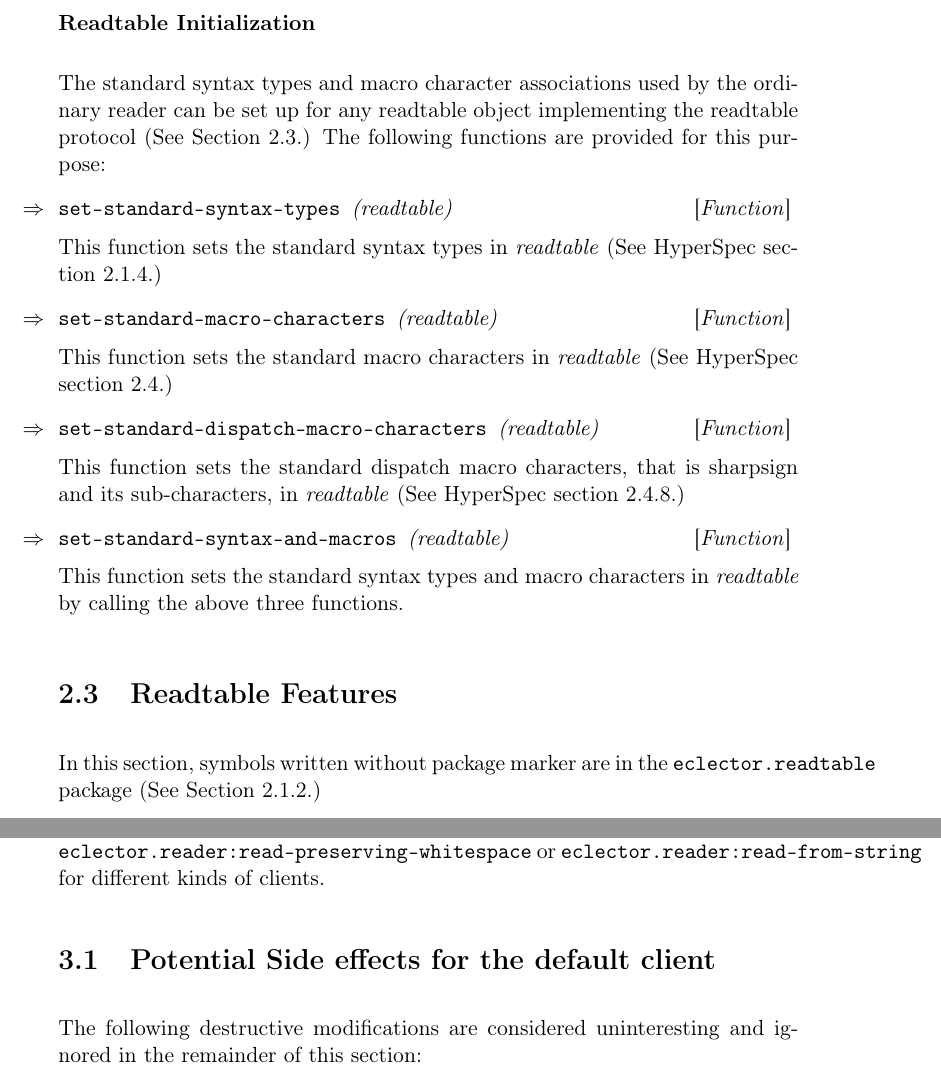
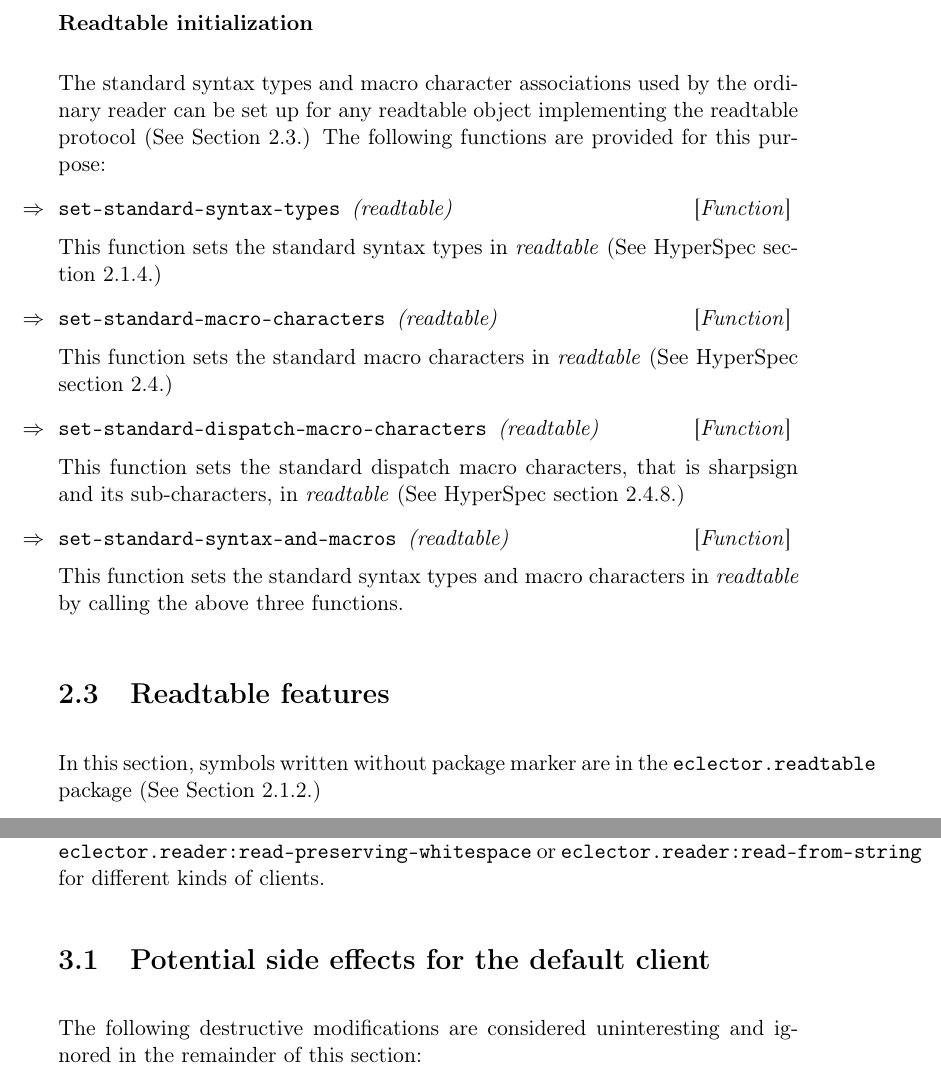
Before and after one commit to s-expressionists/Eclector, a LaTeX book (documentation/eclector.tex, which reads documentation/chap-external-protocols.tex, documentation/chap-side-effects.tex): two parts of pages 15 and 21 of 25, joined at a grey line, cut so that both start at the same text. Compiled offline with pdfLaTeX.

Commit message:
documentation: Fix capitalization in section titles

```diff
--- a/documentation/chap-external-protocols.tex
+++ b/documentation/chap-external-protocols.tex
@@ -365,7 +365,7 @@ macro function to construct a splicing unquote form in which
 The default method on this generic function returns a result
 equivalent to \texttt{(list 'eclector.reader:unquote-splicing form)}.
 
-\subsubsection{Readtable Initialization}
+\subsubsection{Readtable initialization}
 \label{sec:readtable-initialization}
 
 The standard syntax types and macro character associations used by the
@@ -394,7 +394,7 @@ section 2.4.8.)
 This function sets the standard syntax types and macro characters in
 \textit{readtable} by calling the above three functions.
 
-\section{Readtable Features}
+\section{Readtable features}
 \label{sec:readtable-features}
 
 In this section, symbols written without package marker are in the
--- a/documentation/chap-side-effects.tex
+++ b/documentation/chap-side-effects.tex
@@ -7,7 +7,7 @@ This chapter describes potential side effects of calling
 \texttt{eclector.reader:read-from-string} for different kinds of
 clients.
 
-\section{Potential Side effects for the default client}
+\section{Potential side effects for the default client}
 \label{sec:side-effects-default-client}
 
 The following destructive modifications are considered uninteresting
```
Also changed, not shown: documentation/chap-side-effects.tex (4 more changed lines).
